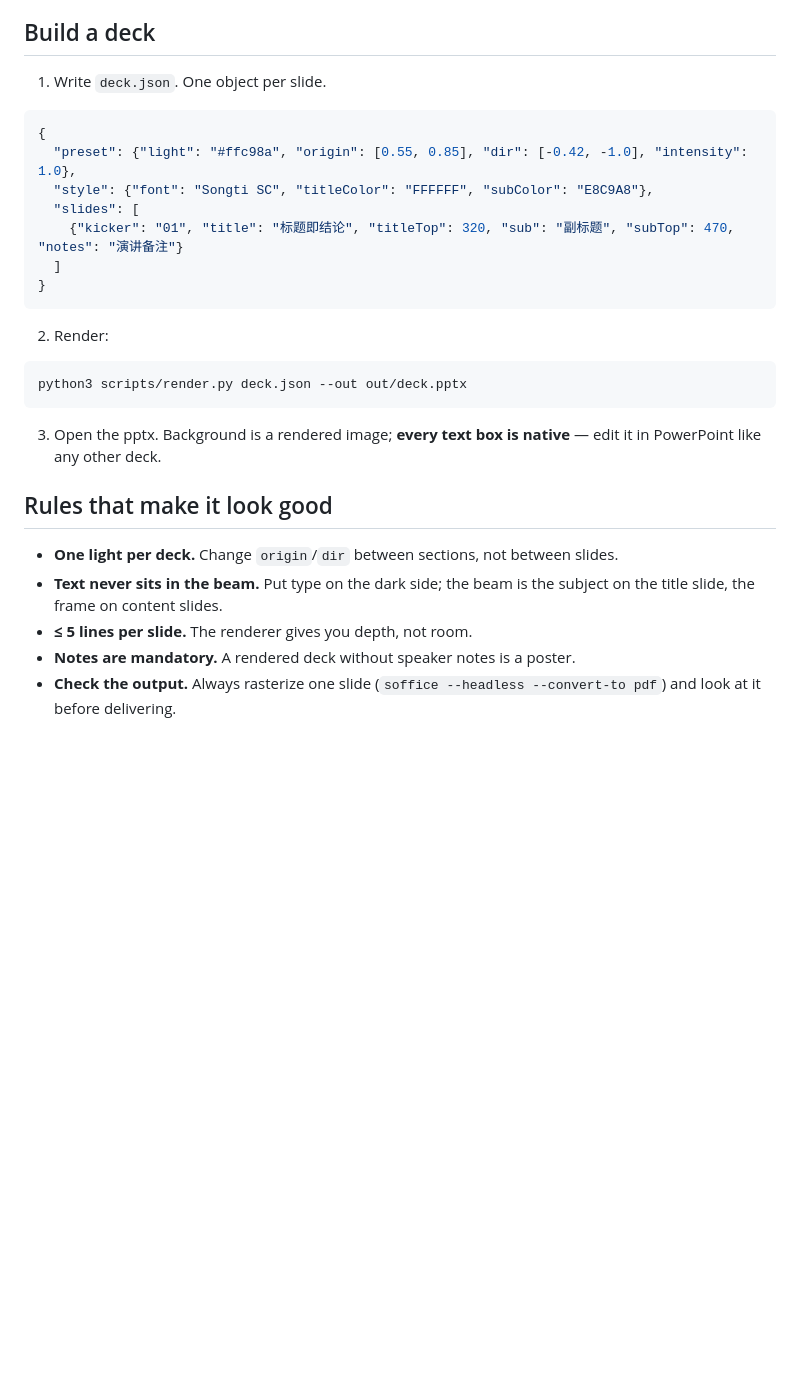
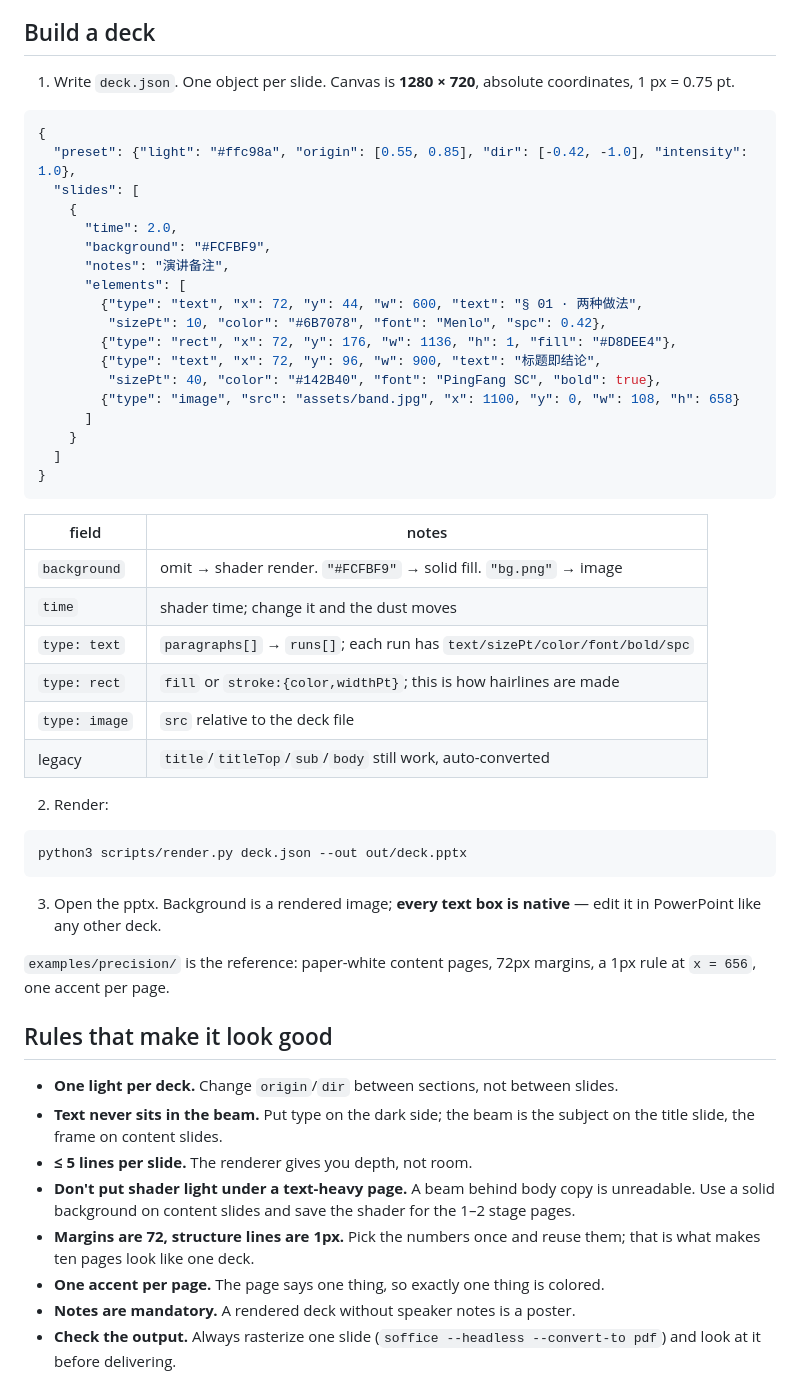
Before and after one commit to anzy-renlab-ai/deck-shader, a Markdown page: SKILL.md, the part around the change. Rendered like a GitHub page; blank space fills up the shorter version.

````diff
--- a/SKILL.md
+++ b/SKILL.md
@@ -23,17 +23,38 @@ deck.json ──► WebGL (headless Chrome) ──► background.png ──► .
 
 ## Build a deck
 
-1. Write `deck.json`. One object per slide.
+1. Write `deck.json`. One object per slide. Canvas is **1280 × 720**, absolute
+   coordinates, 1 px = 0.75 pt.
 
 ```json
 {
   "preset": {"light": "#ffc98a", "origin": [0.55, 0.85], "dir": [-0.42, -1.0], "intensity": 1.0},
-  "style": {"font": "Songti SC", "titleColor": "FFFFFF", "subColor": "E8C9A8"},
   "slides": [
-    {"kicker": "01", "title": "标题即结论", "titleTop": 320, "sub": "副标题", "subTop": 470, "notes": "演讲备注"}
+    {
+      "time": 2.0,
+      "background": "#FCFBF9",
+      "notes": "演讲备注",
+      "elements": [
+        {"type": "text", "x": 72, "y": 44, "w": 600, "text": "§ 01 · 两种做法",
+         "sizePt": 10, "color": "#6B7078", "font": "Menlo", "spc": 0.42},
+        {"type": "rect", "x": 72, "y": 176, "w": 1136, "h": 1, "fill": "#D8DEE4"},
+        {"type": "text", "x": 72, "y": 96, "w": 900, "text": "标题即结论",
+         "sizePt": 40, "color": "#142B40", "font": "PingFang SC", "bold": true},
+        {"type": "image", "src": "assets/band.jpg", "x": 1100, "y": 0, "w": 108, "h": 658}
+      ]
+    }
   ]
 }
 ```
+
+| field | notes |
+|---|---|
+| `background` | omit → shader render. `"#FCFBF9"` → solid fill. `"bg.png"` → image |
+| `time` | shader time; change it and the dust moves |
+| `type: text` | `paragraphs[]` → `runs[]`; each run has `text/sizePt/color/font/bold/spc` |
+| `type: rect` | `fill` or `stroke:{color,widthPt}`; this is how hairlines are made |
+| `type: image` | `src` relative to the deck file |
+| legacy | `title`/`titleTop`/`sub`/`body` still work, auto-converted |
 
 2. Render:
 
@@ -43,11 +64,17 @@ python3 scripts/render.py deck.json --out out/deck.pptx
 
 3. Open the pptx. Background is a rendered image; **every text box is native** — edit it in PowerPoint like any other deck.
 
+`examples/precision/` is the reference: paper-white content pages, 72px margins,
+a 1px rule at `x = 656`, one accent per page.
+
 ## Rules that make it look good
 
 - **One light per deck.** Change `origin`/`dir` between sections, not between slides.
 - **Text never sits in the beam.** Put type on the dark side; the beam is the subject on the title slide, the frame on content slides.
 - **≤ 5 lines per slide.** The renderer gives you depth, not room.
+- **Don't put shader light under a text-heavy page.** A beam behind body copy is unreadable. Use a solid background on content slides and save the shader for the 1–2 stage pages.
+- **Margins are 72, structure lines are 1px.** Pick the numbers once and reuse them; that is what makes ten pages look like one deck.
+- **One accent per page.** The page says one thing, so exactly one thing is colored.
 - **Notes are mandatory.** A rendered deck without speaker notes is a poster.
 - **Check the output.** Always rasterize one slide (`soffice --headless --convert-to pdf`) and look at it before delivering.
 
````
Also changed, not shown: README.md (+38 -0 lines), docs/precision-01.png (added), docs/precision-02.png (added), docs/precision-03.png (added), docs/precision-04.png (added), 2 other files.
